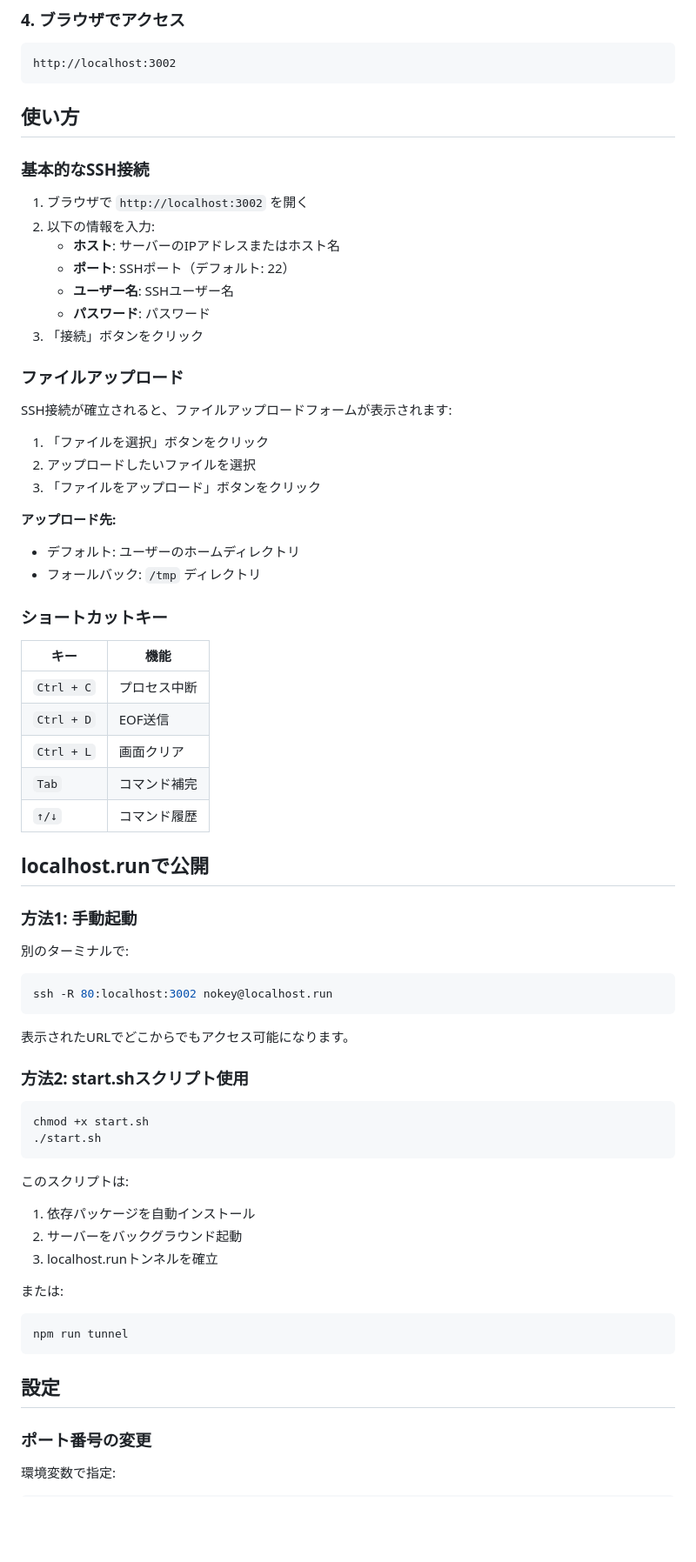
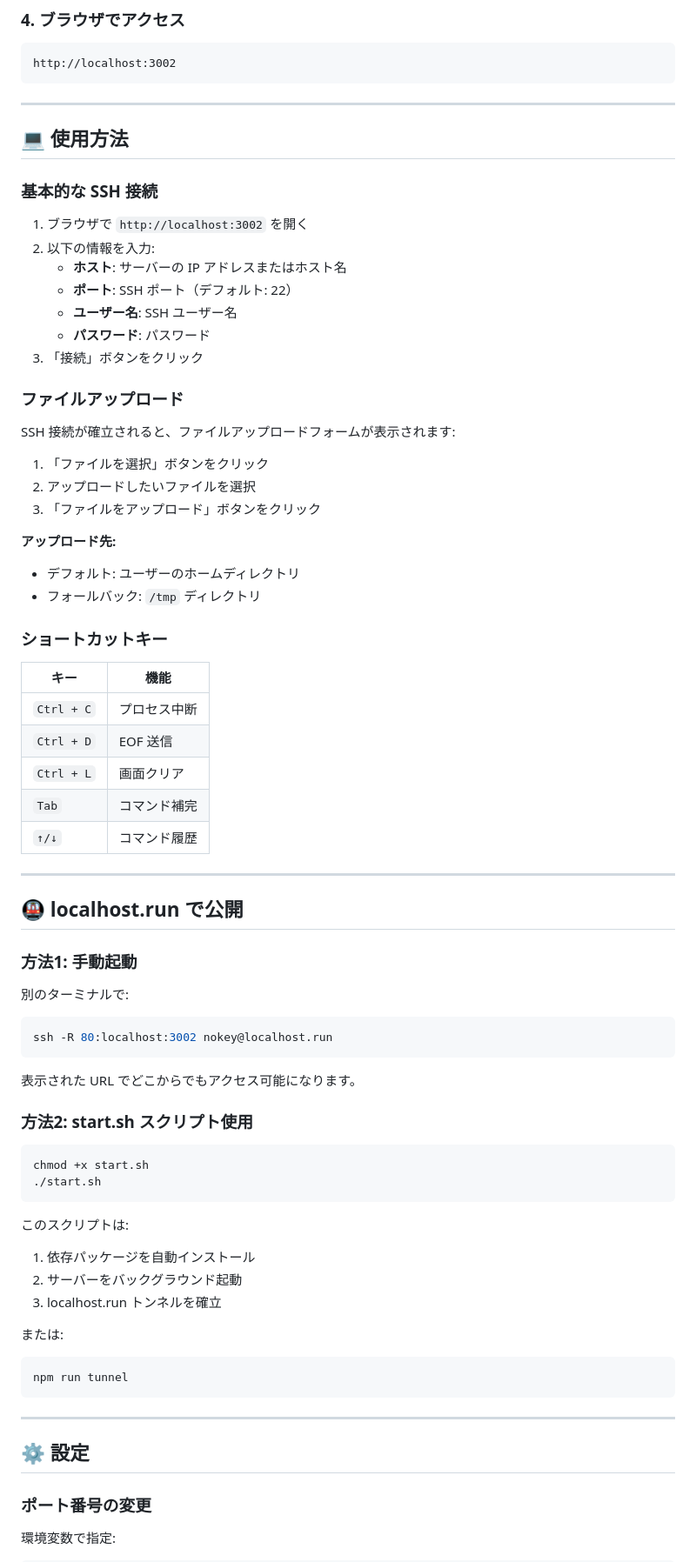
Before and after one commit to JP-WHack/WebSSH-Console, a Markdown page: README.md, the part around one of its changes. Shown at 87% size. Rendered like a GitHub page; blank space fills up the shorter version.

````diff
--- a/README.md
+++ b/README.md
@@ -101,27 +114,30 @@ ssh -R 80:localhost:3002 nokey@localhost.run
 http://localhost:3002
 ```
 
-## 使い方
+---
 
-### 基本的なSSH接続
+## 💻 使用方法
+
+### 基本的な SSH 接続
 
 1. ブラウザで `http://localhost:3002` を開く
 2. 以下の情報を入力:
-   * **ホスト**: サーバーのIPアドレスまたはホスト名
-   * **ポート**: SSHポート（デフォルト: 22）
-   * **ユーザー名**: SSHユーザー名
+   * **ホスト**: サーバーの IP アドレスまたはホスト名
+   * **ポート**: SSH ポート（デフォルト: 22）
+   * **ユーザー名**: SSH ユーザー名
    * **パスワード**: パスワード
 3. 「接続」ボタンをクリック
 
 ### ファイルアップロード
 
-SSH接続が確立されると、ファイルアップロードフォームが表示されます:
+SSH 接続が確立されると、ファイルアップロードフォームが表示されます:
 
 1. 「ファイルを選択」ボタンをクリック
 2. アップロードしたいファイルを選択
 3. 「ファイルをアップロード」ボタンをクリック
 
 **アップロード先:**
+
 * デフォルト: ユーザーのホームディレクトリ
 * フォールバック: `/tmp` ディレクトリ
 
@@ -130,12 +146,14 @@ SSH接続が確立されると、ファイルアップロードフォームが
 | キー | 機能 |
 |------|------|
 | `Ctrl + C` | プロセス中断 |
-| `Ctrl + D` | EOF送信 |
+| `Ctrl + D` | EOF 送信 |
 | `Ctrl + L` | 画面クリア |
 | `Tab` | コマンド補完 |
 | `↑/↓` | コマンド履歴 |
 
-## localhost.runで公開
+---
+
+## 🚇 localhost.run で公開
 
 ### 方法1: 手動起動
 
@@ -145,9 +163,9 @@ SSH接続が確立されると、ファイルアップロードフォームが
 ssh -R 80:localhost:3002 nokey@localhost.run
 ```
 
-表示されたURLでどこからでもアクセス可能になります。
+表示された URL でどこからでもアクセス可能になります。
 
-### 方法2: start.shスクリプト使用
+### 方法2: start.sh スクリプト使用
 
 ```bash
 chmod +x start.sh
@@ -155,9 +173,10 @@ chmod +x start.sh
 ```
 
 このスクリプトは:
+
 1. 依存パッケージを自動インストール
 2. サーバーをバックグラウンド起動
-3. localhost.runトンネルを確立
+3. localhost.run トンネルを確立
 
 または:
 
@@ -165,7 +184,9 @@ chmod +x start.sh
 npm run tunnel
 ```
 
-## 設定
+---
+
+## ⚙️ 設定
 
 ### ポート番号の変更
 
````
Also changed, not shown: other parts of README.md (+97 -62 lines).
